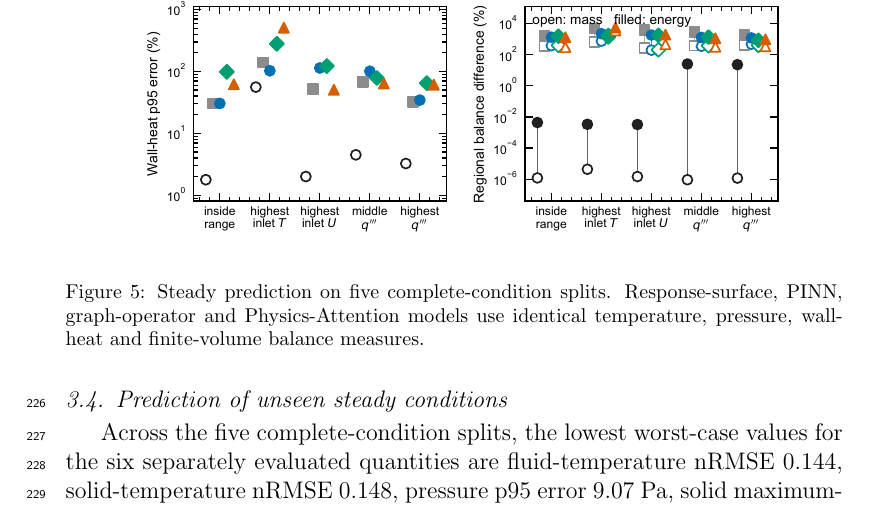
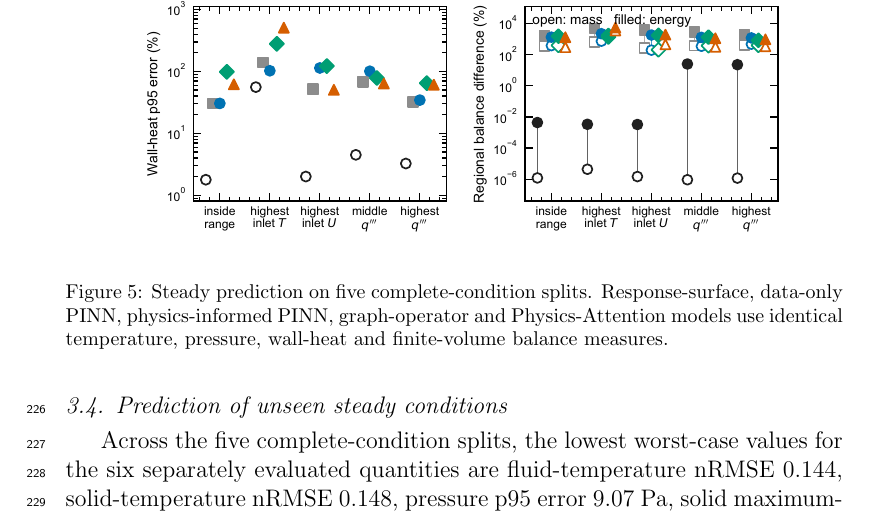
Before and after one commit to wangjianfttt/fusion-pebble-bed-heat-transfer-ai, a LaTeX paper (manuscript/main.tex, which reads manuscript/results_condensed.tex): part of page 12 of 20 before the commit and part of page 12 of 21 after it, cut so that both start at the same text. Compiled offline with pdfLaTeX.

Commit message:
Match steady figure caption to legend

```diff
--- a/manuscript/results_condensed.tex
+++ b/manuscript/results_condensed.tex
@@ -93,8 +93,9 @@ All points are direct calculations at the 200th steady nonlinear iteration.}
 \centering
 \includegraphics[width=\textwidth,height=0.75\textheight,keepaspectratio]{../figures/hccb_p418_steady_model_comparison.pdf}
 \caption{Steady prediction on five complete-condition splits. Response-surface,
-PINN, graph-operator and Physics-Attention models use identical temperature,
-pressure, wall-heat and finite-volume balance measures.}
+data-only PINN, physics-informed PINN, graph-operator and Physics-Attention
+models use identical temperature, pressure, wall-heat and finite-volume
+balance measures.}
 \label{fig:steady_model_comparison}
 \end{figure}
 }{}
```
Also changed, not shown: results/hccb_p418_reproducibility_manifest/manifest.csv, 2 other files.
